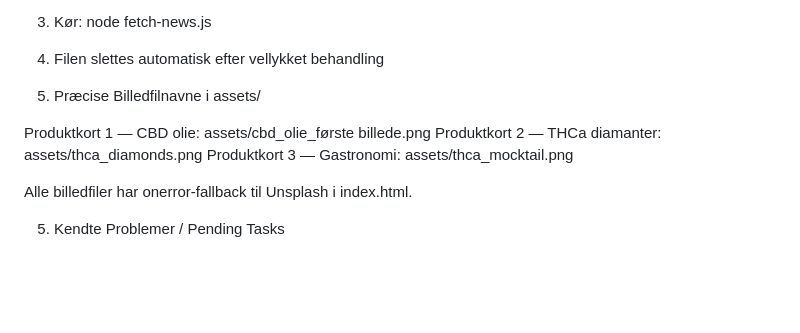
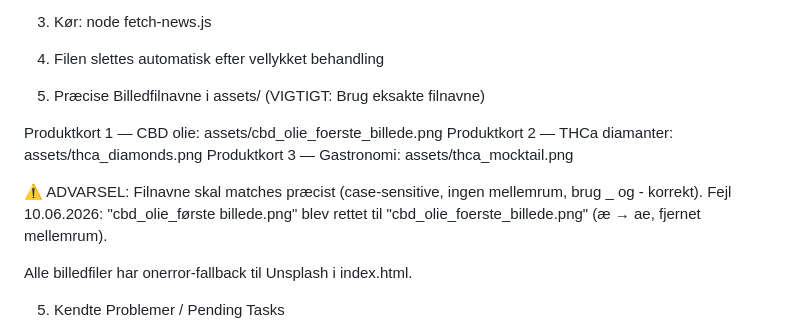
Before and after one commit to teletue/weeds-dk-web, a Markdown page: weeds_master_doc.md, the part around the change. Rendered like a GitHub page; blank space fills up the shorter version.

Commit message:
Opdater billedfilnavne dokumentation med advarsel om eksakte stier
- Tilføj case-sensitivitet note
- Dokumenter æ  ae rettelse fra 10.06.2026
- Understreg vigtigheden af ingen mellemrum i filnavne

```diff
--- a/weeds_master_doc.md
+++ b/weeds_master_doc.md
@@ -75,11 +75,14 @@ MANUEL INGEST (Hampepartiet / webshops / pressemeddelelser)
 3. Kør: node fetch-news.js
 4. Filen slettes automatisk efter vellykket behandling
 
-4. Præcise Billedfilnavne i assets/
+4. Præcise Billedfilnavne i assets/ (VIGTIGT: Brug eksakte filnavne)
 
-Produktkort 1 — CBD olie:        assets/cbd_olie_første billede.png
+Produktkort 1 — CBD olie:        assets/cbd_olie_foerste_billede.png
 Produktkort 2 — THCa diamanter:  assets/thca_diamonds.png
 Produktkort 3 — Gastronomi:      assets/thca_mocktail.png
+
+⚠️ ADVARSEL: Filnavne skal matches præcist (case-sensitive, ingen mellemrum, brug _ og - korrekt).
+Fejl 10.06.2026: "cbd_olie_første billede.png" blev rettet til "cbd_olie_foerste_billede.png" (æ → ae, fjernet mellemrum).
 
 Alle billedfiler har onerror-fallback til Unsplash i index.html.
 
```
